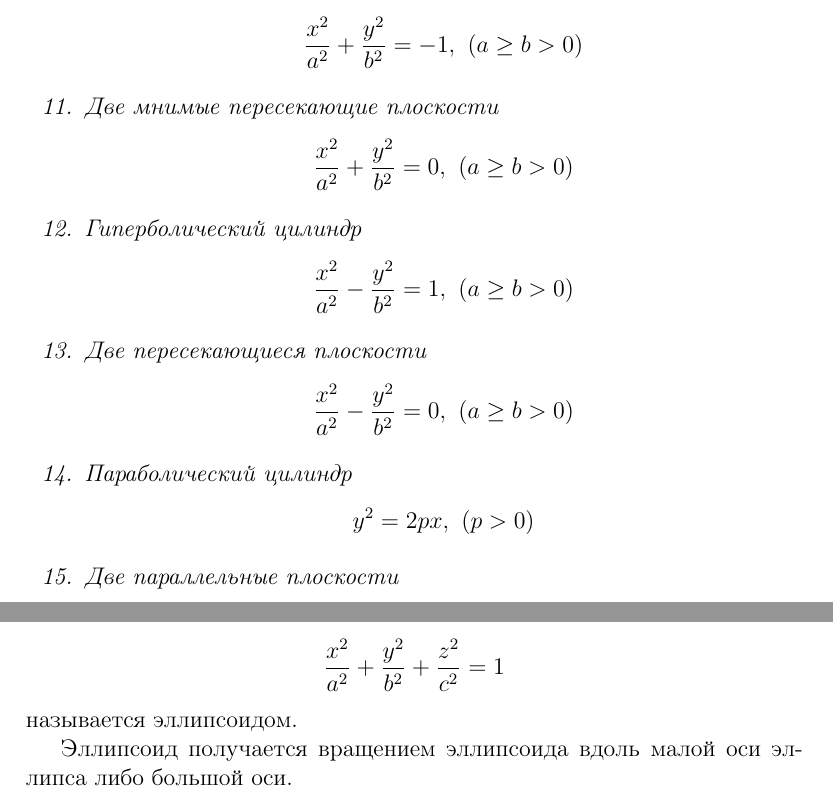
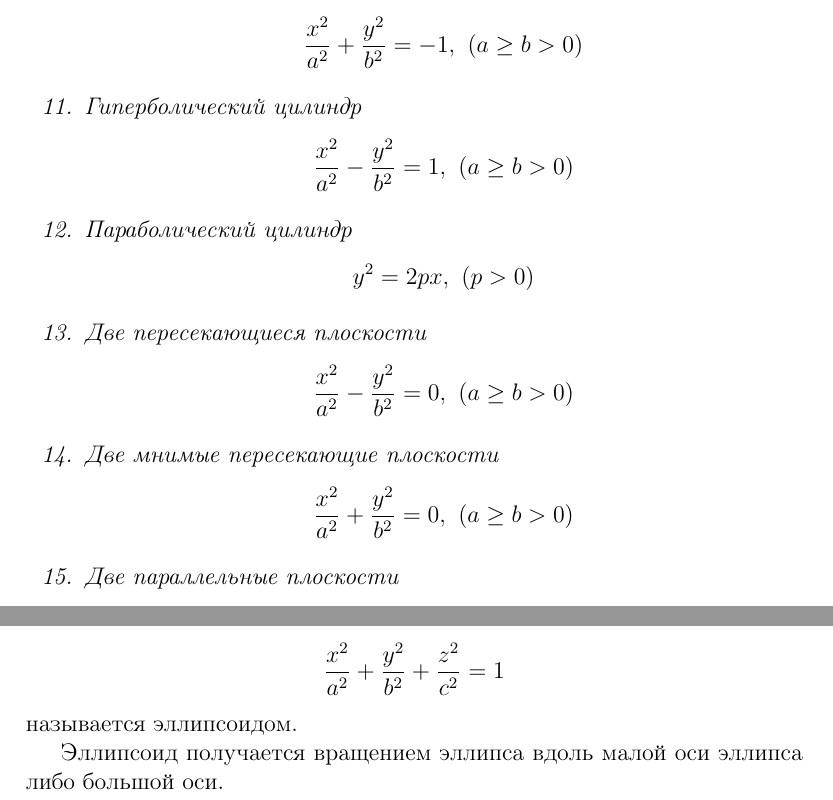
Before and after one commit to 3-14159SHNI4KI/2term-Algebra-and-Geometry, a LaTeX document (main.tex, which reads second.tex): two parts of pages 48 and 53 of 56, joined at a grey line, cut so that both start at the same text. Compiled offline with pdfLaTeX; a LaTeX package or settings file that is missing is left out.

Commit message:
очепяточки

```diff
--- a/second.tex
+++ b/second.tex
@@ -533,20 +533,20 @@ $$
     \item Мнимый эллиптический цилиндр $$
       \frac{x^2}{a^2} + \frac{y^2}{b^2} = -1, ~(a \geq b > 0)
     $$
+    \item Гиперболический цилиндр $$
+    \frac{x^2}{a^2} - \frac{y^2}{b^2} = 1, ~(a \geq b > 0)
+    $$
+    \item Параболический цилиндр $$
+    y^2 = 2px, ~ (p > 0)
+    $$
+    \item Две пересекающиеся плоскости $$
+    \frac{x^2}{a^2} - \frac{y^2}{b^2} = 0, ~(a \geq b > 0)
+    $$
     \item Две мнимые пересекающие плоскости $$
       \frac{x^2}{a^2} + \frac{y^2}{b^2} = 0, ~(a \geq b > 0)
     $$
-    \item Гиперболический цилиндр $$
-      \frac{x^2}{a^2} - \frac{y^2}{b^2} = 1, ~(a \geq b > 0)
-    $$
-    \item Две пересекающиеся плоскости $$
-      \frac{x^2}{a^2} - \frac{y^2}{b^2} = 0, ~(a \geq b > 0)
-    $$
-    \item Параболический цилиндр $$
-      y^2 = 2px, ~ (p > 0)
-    $$
     \item Две параллельные плоскости $$
-      y^2 = a^2, ~ (a > 0)
+    y^2 = a^2, ~ (a > 0)
     $$
     \item Две мнимые параллельные плоскости $$
       y^2 = -a^2, ~ (a > 0)
@@ -766,7 +766,7 @@ $x_0, y_0, z$ при любых $z$ также
   \frac{x^2}{a^2} + \frac{y^2}{b^2} + \frac{z^2}{c^2} = 1
 $$ называется эллипсоидом.
 
-Эллипсоид получается вращением эллипсоида вдоль малой оси эллипса либо большой оси.
+Эллипсоид получается вращением эллипса вдоль малой оси эллипса либо большой оси.
 \begin{figure}[H]
   \centering
   \begin{subfigure}[b]{0.4\textwidth}
```
Also changed, not shown: result/main.pdf, second.tex (4 more changed lines).
